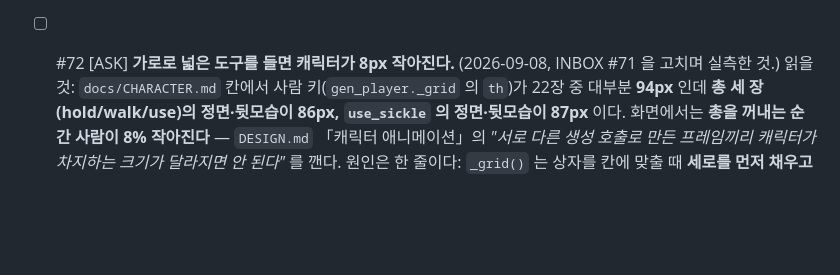
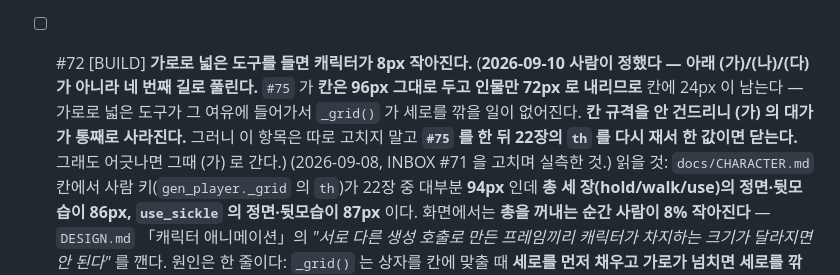
Before and after one commit to kimtuna/Gunfarm, a Markdown page: docs/feedback/INBOX.md, the part around the change. GitHub-like rendering; blank space fills up the shorter version.

Commit message:
docs(inbox): #72 를 [ASK] 에서 풀었다 — #75 가 네 번째 길로 해결한다
칸을 넓히거나(가) 도구를 줄이거나(나) 두는(다) 대신, #75 가 칸 96px 을 그대로 두고
인물만 72px 로 내리므로 칸에 24px 이 남는다. 가로로 넓은 도구가 그 여유에 들어가서
_grid() 가 세로를 깎을 일이 없어진다 — 칸 규격을 안 건드리니 (가) 의 대가가 사라진다.

#75 를 한 뒤 22장의 th 를 다시 재서 한 값이면 닫는다. 루프가 이 항목에서 멈춰 있었다.

Co-Authored-By: Claude Opus 5 (1M context) <noreply@anthropic.com>
Claude-Session: https://claude.ai/code/session_01UwvaQhBRGGt2KeyE73BnFi

```diff
--- a/docs/feedback/INBOX.md
+++ b/docs/feedback/INBOX.md
@@ -506,7 +506,7 @@
   **주의 둘**: (1) 상자가 넓어지면 `_grid()` 가 가로에 맞춰 세로를 줄일 수 있다 — 그러면 **시트마다 사람 키가 달라진다**(`DESIGN.md` 「캐릭터 애니메이션」이 금지한 것). 고친 뒤 22장의 인물 높이를 견줘 확인한다. (2) 옆모습은 지금 우연히 맞아 있으므로, 축을 바꾸면 **옆모습이 되레 밀리지 않는지**를 같이 본다.
   22장을 다시 굽는다: `.venv/bin/python -c "import sys;sys.path.insert(0,'game/tools');import rig;rig.build_sheets()"` → `--import` → `qa_character_sheets.py` `qa_player_walk` `qa_player_world` `qa_character_sprite` `qa_ground_items`.
 
-- [ ] #72 [ASK] **가로로 넓은 도구를 들면 캐릭터가 8px 작아진다.** (2026-09-08, INBOX #71 을 고치며 실측한 것.)
+- [ ] #72 [BUILD] **가로로 넓은 도구를 들면 캐릭터가 8px 작아진다.** (**2026-09-10 사람이 정했다 — 아래 (가)/(나)/(다) 가 아니라 네 번째 길로 풀린다.** `#75` 가 **칸은 96px 그대로 두고 인물만 72px 로 내리므로** 칸에 24px 이 남는다 — 가로로 넓은 도구가 그 여유에 들어가서 `_grid()` 가 세로를 깎을 일이 없어진다. **칸 규격을 안 건드리니 (가) 의 대가가 통째로 사라진다.** 그러니 이 항목은 따로 고치지 말고 **`#75` 를 한 뒤 22장의 `th` 를 다시 재서 한 값이면 닫는다.** 그래도 어긋나면 그때 (가) 로 간다.) (2026-09-08, INBOX #71 을 고치며 실측한 것.)
   읽을 것: `docs/CHARACTER.md`
   칸에서 사람 키(`gen_player._grid` 의 `th`)가 22장 중 대부분 **94px** 인데 **총 세 장(hold/walk/use)의 정면·뒷모습이 86px, `use_sickle` 의 정면·뒷모습이 87px** 이다. 화면에서는 **총을 꺼내는 순간 사람이 8% 작아진다** — `DESIGN.md` 「캐릭터 애니메이션」의 *"서로 다른 생성 호출로 만든 프레임끼리 캐릭터가 차지하는 크기가 달라지면 안 된다"* 를 깬다.
   원인은 한 줄이다: `_grid()` 는 상자를 칸에 맞출 때 **세로를 먼저 채우고 가로가 넘치면 세로를 깎는다.** 몸은 세로로 긴데 총은 가로로 길어서, 몸 중심을 축으로 좌우 같은 만큼 넓힌 상자가 **세로보다 넓어진다.** #71 이전에도 총은 85~86px 이었다(축이 팔 쪽으로 밀려 있어 상자가 좁았을 뿐이다).
```
